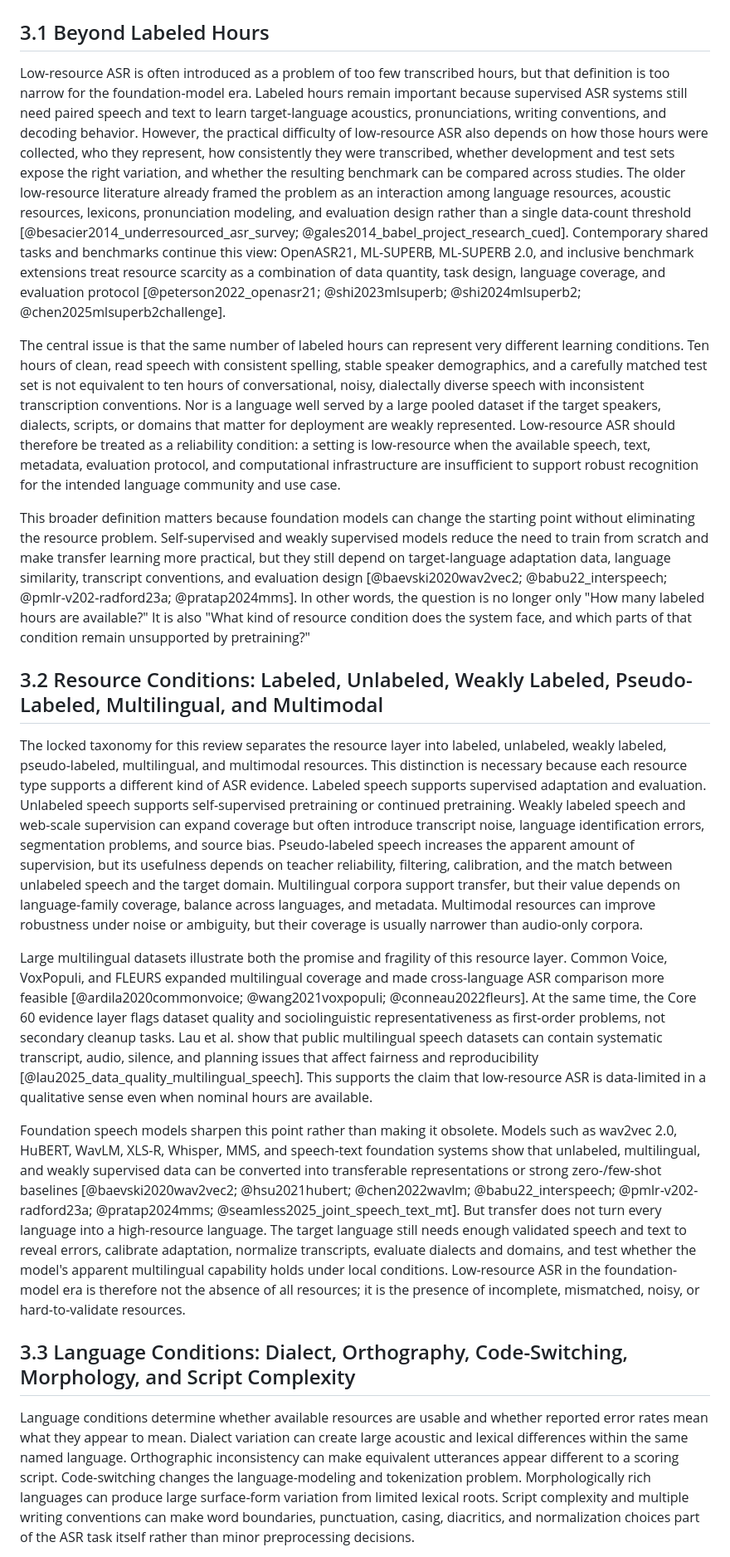
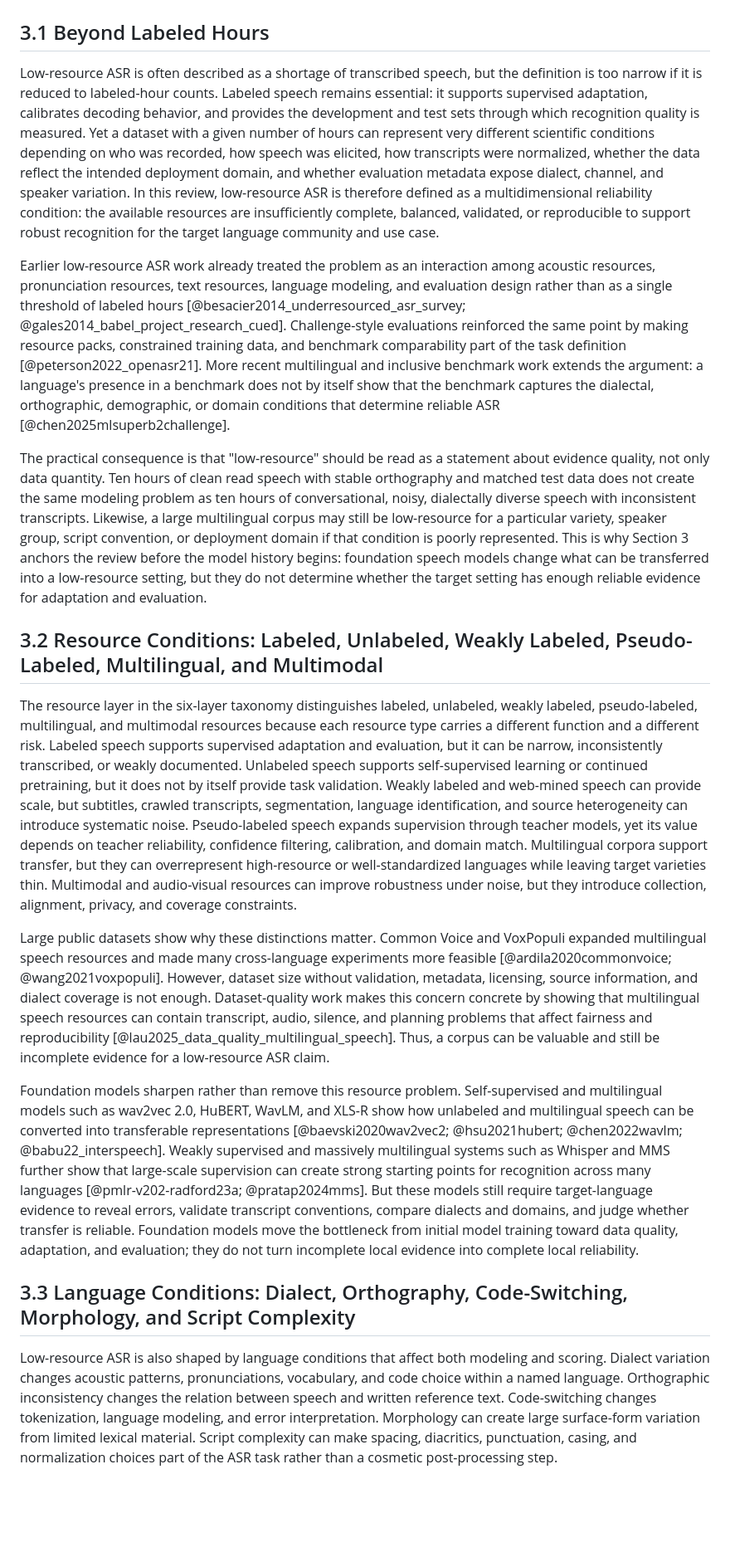
Before and after one commit to asmatkhan925/AIR_review, a Markdown page: 07_draft_sections/03_what_makes_asr_low_resource.md, the part around one of its changes. Shown at 83% size. GitHub-like rendering; blank space fills up the shorter version.

```diff
--- a/07_draft_sections/03_what_makes_asr_low_resource.md
+++ b/07_draft_sections/03_what_makes_asr_low_resource.md
@@ -2,21 +2,21 @@
 
 ## 3.1 Beyond Labeled Hours
 
-Low-resource ASR is often introduced as a problem of too few transcribed hours, but that definition is too narrow for the foundation-model era. Labeled hours remain important because supervised ASR systems still need paired speech and text to learn target-language acoustics, pronunciations, writing conventions, and decoding behavior. However, the practical difficulty of low-resource ASR also depends on how those hours were collected, who they represent, how consistently they were transcribed, whether development and test sets expose the right variation, and whether the resulting benchmark can be compared across studies. The older low-resource literature already framed the problem as an interaction among language resources, acoustic resources, lexicons, pronunciation modeling, and evaluation design rather than a single data-count threshold [@besacier2014_underresourced_asr_survey; @gales2014_babel_project_research_cued]. Contemporary shared tasks and benchmarks continue this view: OpenASR21, ML-SUPERB, ML-SUPERB 2.0, and inclusive benchmark extensions treat resource scarcity as a combination of data quantity, task design, language coverage, and evaluation protocol [@peterson2022_openasr21; @shi2023mlsuperb; @shi2024mlsuperb2; @chen2025mlsuperb2challenge].
+Low-resource ASR is often described as a shortage of transcribed speech, but the definition is too narrow if it is reduced to labeled-hour counts. Labeled speech remains essential: it supports supervised adaptation, calibrates decoding behavior, and provides the development and test sets through which recognition quality is measured. Yet a dataset with a given number of hours can represent very different scientific conditions depending on who was recorded, how speech was elicited, how transcripts were normalized, whether the data reflect the intended deployment domain, and whether evaluation metadata expose dialect, channel, and speaker variation. In this review, low-resource ASR is therefore defined as a multidimensional reliability condition: the available resources are insufficiently complete, balanced, validated, or reproducible to support robust recognition for the target language community and use case.
 
-The central issue is that the same number of labeled hours can represent very different learning conditions. Ten hours of clean, read speech with consistent spelling, stable speaker demographics, and a carefully matched test set is not equivalent to ten hours of conversational, noisy, dialectally diverse speech with inconsistent transcription conventions. Nor is a language well served by a large pooled dataset if the target speakers, dialects, scripts, or domains that matter for deployment are weakly represented. Low-resource ASR should therefore be treated as a reliability condition: a setting is low-resource when the available speech, text, metadata, evaluation protocol, and computational infrastructure are insufficient to support robust recognition for the intended language community and use case.
+Earlier low-resource ASR work already treated the problem as an interaction among acoustic resources, pronunciation resources, text resources, language modeling, and evaluation design rather than as a single threshold of labeled hours [@besacier2014_underresourced_asr_survey; @gales2014_babel_project_research_cued]. Challenge-style evaluations reinforced the same point by making resource packs, constrained training data, and benchmark comparability part of the task definition [@peterson2022_openasr21]. More recent multilingual and inclusive benchmark work extends the argument: a language's presence in a benchmark does not by itself show that the benchmark captures the dialectal, orthographic, demographic, or domain conditions that determine reliable ASR [@chen2025mlsuperb2challenge].
 
-This broader definition matters because foundation models can change the starting point without eliminating the resource problem. Self-supervised and weakly supervised models reduce the need to train from scratch and make transfer learning more practical, but they still depend on target-language adaptation data, language similarity, transcript conventions, and evaluation design [@baevski2020wav2vec2; @babu22_interspeech; @pmlr-v202-radford23a; @pratap2024mms]. In other words, the question is no longer only "How many labeled hours are available?" It is also "What kind of resource condition does the system face, and which parts of that condition remain unsupported by pretraining?"
+The practical consequence is that "low-resource" should be read as a statement about evidence quality, not only data quantity. Ten hours of clean read speech with stable orthography and matched test data does not create the same modeling problem as ten hours of conversational, noisy, dialectally diverse speech with inconsistent transcripts. Likewise, a large multilingual corpus may still be low-resource for a particular variety, speaker group, script convention, or deployment domain if that condition is poorly represented. This is why Section 3 anchors the review before the model history begins: foundation speech models change what can be transferred into a low-resource setting, but they do not determine whether the target setting has enough reliable evidence for adaptation and evaluation.
 
 ## 3.2 Resource Conditions: Labeled, Unlabeled, Weakly Labeled, Pseudo-Labeled, Multilingual, and Multimodal
 
-The locked taxonomy for this review separates the resource layer into labeled, unlabeled, weakly labeled, pseudo-labeled, multilingual, and multimodal resources. This distinction is necessary because each resource type supports a different kind of ASR evidence. Labeled speech supports supervised adaptation and evaluation. Unlabeled speech supports self-supervised pretraining or continued pretraining. Weakly labeled speech and web-scale supervision can expand coverage but often introduce transcript noise, language identification errors, segmentation problems, and source bias. Pseudo-labeled speech increases the apparent amount of supervision, but its usefulness depends on teacher reliability, filtering, calibration, and the match between unlabeled speech and the target domain. Multilingual corpora support transfer, but their value depends on language-family coverage, balance across languages, and metadata. Multimodal resources can improve robustness under noise or ambiguity, but their coverage is usually narrower than audio-only corpora.
+The resource layer in the six-layer taxonomy distinguishes labeled, unlabeled, weakly labeled, pseudo-labeled, multilingual, and multimodal resources because each resource type carries a different function and a different risk. Labeled speech supports supervised adaptation and evaluation, but it can be narrow, inconsistently transcribed, or weakly documented. Unlabeled speech supports self-supervised learning or continued pretraining, but it does not by itself provide task validation. Weakly labeled and web-mined speech can provide scale, but subtitles, crawled transcripts, segmentation, language identification, and source heterogeneity can introduce systematic noise. Pseudo-labeled speech expands supervision through teacher models, yet its value depends on teacher reliability, confidence filtering, calibration, and domain match. Multilingual corpora support transfer, but they can overrepresent high-resource or well-standardized languages while leaving target varieties thin. Multimodal and audio-visual resources can improve robustness under noise, but they introduce collection, alignment, privacy, and coverage constraints.
 
-Large multilingual datasets illustrate both the promise and fragility of this resource layer. Common Voice, VoxPopuli, and FLEURS expanded multilingual coverage and made cross-language ASR comparison more feasible [@ardila2020commonvoice; @wang2021voxpopuli; @conneau2022fleurs]. At the same time, the Core 60 evidence layer flags dataset quality and sociolinguistic representativeness as first-order problems, not secondary cleanup tasks. Lau et al. show that public multilingual speech datasets can contain systematic transcript, audio, silence, and planning issues that affect fairness and reproducibility [@lau2025_data_quality_multilingual_speech]. This supports the claim that low-resource ASR is data-limited in a qualitative sense even when nominal hours are available.
+Large public datasets show why these distinctions matter. Common Voice and VoxPopuli expanded multilingual speech resources and made many cross-language experiments more feasible [@ardila2020commonvoice; @wang2021voxpopuli]. However, dataset size without validation, metadata, licensing, source information, and dialect coverage is not enough. Dataset-quality work makes this concern concrete by showing that multilingual speech resources can contain transcript, audio, silence, and planning problems that affect fairness and reproducibility [@lau2025_data_quality_multilingual_speech]. Thus, a corpus can be valuable and still be incomplete evidence for a low-resource ASR claim.
 
-Foundation speech models sharpen this point rather than making it obsolete. Models such as wav2vec 2.0, HuBERT, WavLM, XLS-R, Whisper, MMS, and speech-text foundation systems show that unlabeled, multilingual, and weakly supervised data can be converted into transferable representations or strong zero-/few-shot baselines [@baevski2020wav2vec2; @hsu2021hubert; @chen2022wavlm; @babu22_interspeech; @pmlr-v202-radford23a; @pratap2024mms; @seamless2025_joint_speech_text_mt]. But transfer does not turn every language into a high-resource language. The target language still needs enough validated speech and text to reveal errors, calibrate adaptation, normalize transcripts, evaluate dialects and domains, and test whether the model's apparent multilingual capability holds under local conditions. Low-resource ASR in the foundation-model era is therefore not the absence of all resources; it is the presence of incomplete, mismatched, noisy, or hard-to-validate resources.
+Foundation models sharpen rather than remove this resource problem. Self-supervised and multilingual models such as wav2vec 2.0, HuBERT, WavLM, and XLS-R show how unlabeled and multilingual speech can be converted into transferable representations [@baevski2020wav2vec2; @hsu2021hubert; @chen2022wavlm; @babu22_interspeech]. Weakly supervised and massively multilingual systems such as Whisper and MMS further show that large-scale supervision can create strong starting points for recognition across many languages [@pmlr-v202-radford23a; @pratap2024mms]. But these models still require target-language evidence to reveal errors, validate transcript conventions, compare dialects and domains, and judge whether transfer is reliable. Foundation models move the bottleneck from initial model training toward data quality, adaptation, and evaluation; they do not turn incomplete local evidence into complete local reliability.
 
 ## 3.3 Language Conditions: Dialect, Orthography, Code-Switching, Morphology, and Script Complexity
 
-Language conditions determine whether available resources are usable and whether reported error rates mean what they appear to mean. Dialect variation can create large acoustic and lexical differences within the same named language. Orthographic inconsistency can make equivalent utterances appear different to a scoring script. Code-switching changes the language-modeling and tokenization problem. Morphologically rich languages can produce large surface-form variation from limited lexical roots. Script complexity and multiple writing conventions can make word boundaries, punctuation, casing, diacritics, and normalization choices part of the ASR task itself rather than minor preprocessing decisions.
+Low-resource ASR is also shaped by language conditions that affect both modeling and scoring. Dialect variation changes acoustic patterns, pronunciations, vocabulary, and code choice within a named language. Orthographic inconsistency changes the relation between speech and written reference text. Code-switching changes tokenization, language modeling, and error interpretation. Morphology can create large surface-form variation from limited lexical material. Script complexity can make spacing, diacritics, punctuation, casing, and normalization choices part of the ASR task rather than a cosmetic post-processing step.
 
```
Also changed, not shown: other parts of 07_draft_sections/03_what_makes_asr_low_resource.md (+11 -11 lines), 00_project_management/decision_log.md (+4 -0 lines), 07_draft_sections/03_what_makes_asr_low_resource_evidence_notes.md (+31 -17 lines).
